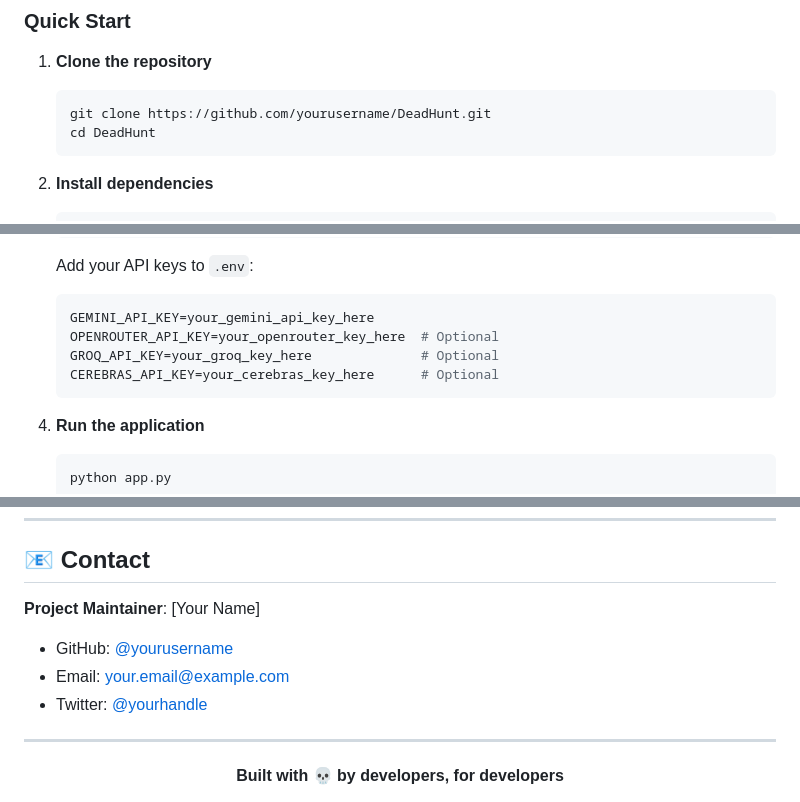
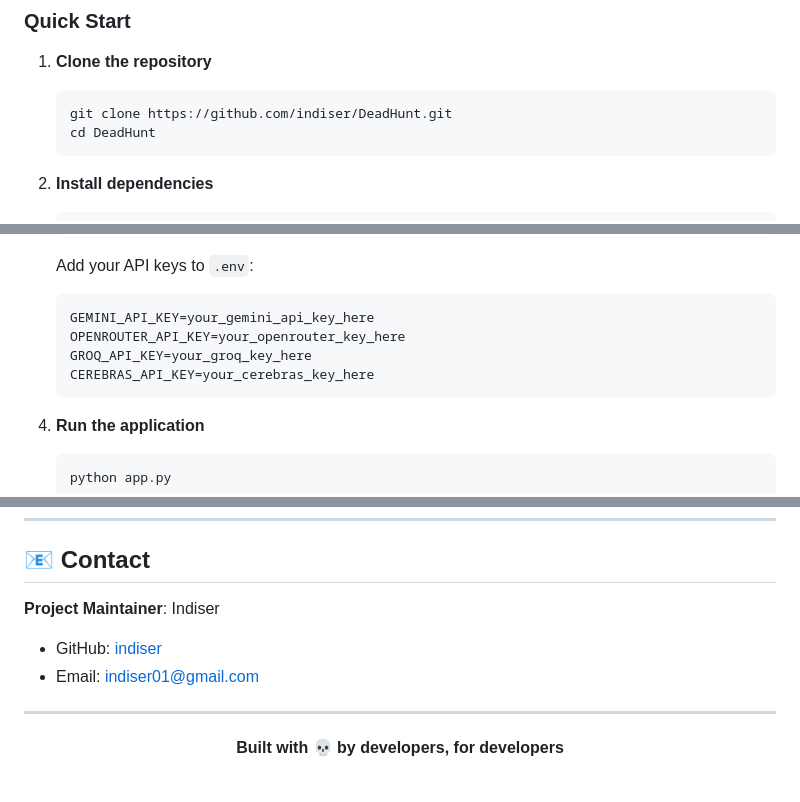
Before and after one commit to indiser/DeadHunt, a Markdown page: Readme.md, 3 parts joined by grey strips. Rendered like a GitHub page.

````diff
--- a/Readme.md
+++ b/Readme.md
@@ -93,7 +93,7 @@
 
 1. **Clone the repository**
    ```bash
-   git clone https://github.com/yourusername/DeadHunt.git
+   git clone https://github.com/indiser/DeadHunt.git
    cd DeadHunt
    ```
 
@@ -111,9 +111,9 @@
    Add your API keys to `.env`:
    ```env
    GEMINI_API_KEY=your_gemini_api_key_here
-   OPENROUTER_API_KEY=your_openrouter_key_here  # Optional
-   GROQ_API_KEY=your_groq_key_here              # Optional
-   CEREBRAS_API_KEY=your_cerebras_key_here      # Optional
+   OPENROUTER_API_KEY=your_openrouter_key_here
+   GROQ_API_KEY=your_groq_key_here
+   CEREBRAS_API_KEY=your_cerebras_key_here
    ```
 
 4. **Run the application**
@@ -293,11 +293,10 @@ This project is licensed under the MIT License - see the [LICENSE](LICENSE) file
 
 ## 📧 Contact
 
-**Project Maintainer**: [Your Name]
+**Project Maintainer**: Indiser
 
-- GitHub: [@yourusername](https://github.com/yourusername)
-- Email: your.email@example.com
-- Twitter: [@yourhandle](https://twitter.com/yourhandle)
+- GitHub: [indiser](https://github.com/indiser)
+- Email: indiser01@gmail.com
 
 ---
 
````
Also changed, not shown: other parts of Readme.md (+1 -1 lines).
